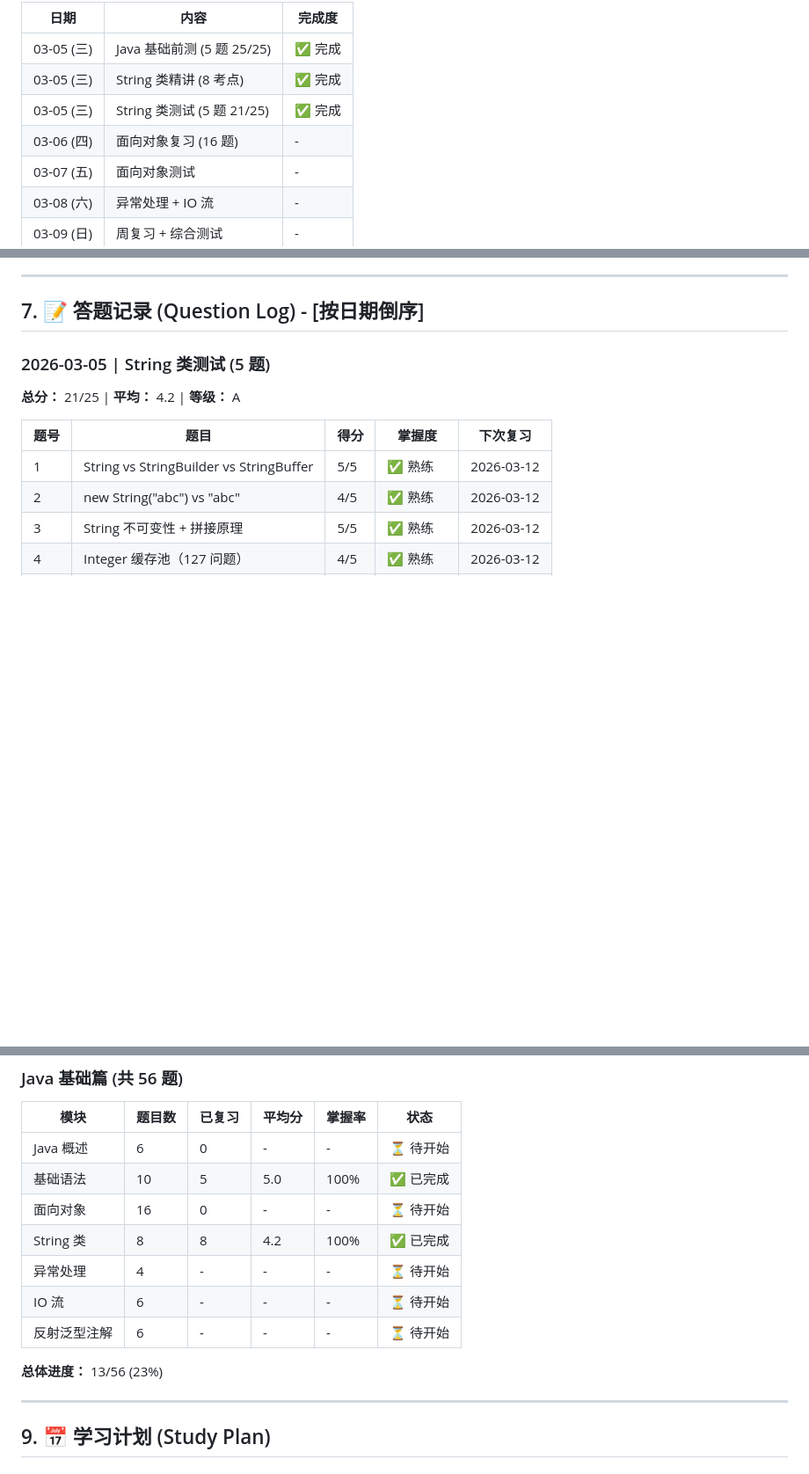
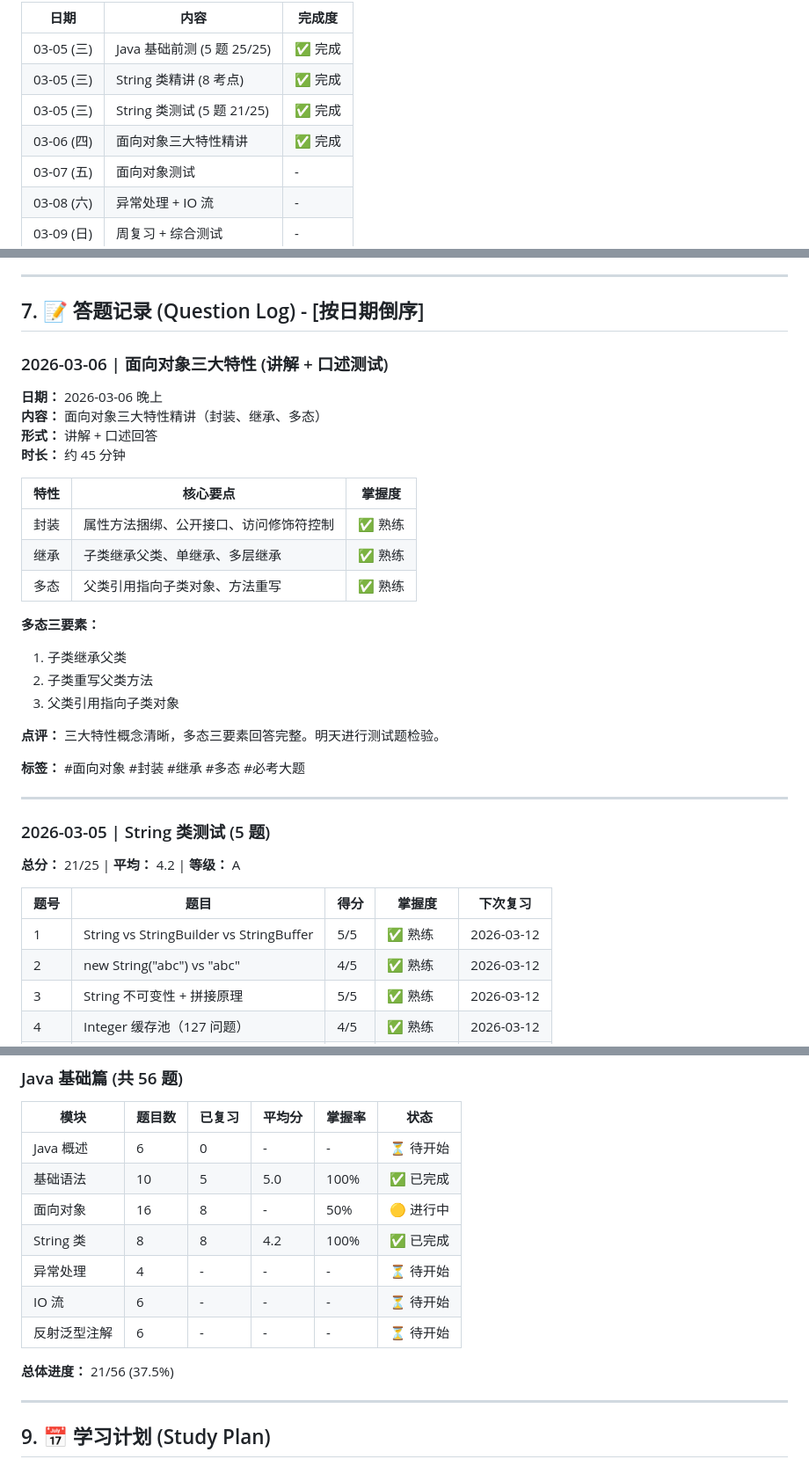
Before and after one commit to LemonTeaViTA/OpenClaw, a Markdown page: MEMORY.md, 3 parts joined by grey strips. Shown at 88% size. GitHub-like rendering; blank space fills up the shorter version.

```diff
--- a/MEMORY.md
+++ b/MEMORY.md
@@ -37,7 +37,7 @@
 | 03-05 (三) | Java 基础前测 (5 题 25/25) | ✅ 完成 |
 | 03-05 (三) | String 类精讲 (8 考点) | ✅ 完成 |
 | 03-05 (三) | String 类测试 (5 题 21/25) | ✅ 完成 |
-| 03-06 (四) | 面向对象复习 (16 题) | - |
+| 03-06 (四) | 面向对象三大特性精讲 | ✅ 完成 |
 | 03-07 (五) | 面向对象测试 | - |
 | 03-08 (六) | 异常处理 + IO 流 | - |
 | 03-09 (日) | 周复习 + 综合测试 | - |
@@ -69,6 +69,30 @@
 ---
 
 ## 7. 📝 答题记录 (Question Log) - [按日期倒序]
+
+### 2026-03-06 | 面向对象三大特性 (讲解 + 口述测试)
+
+**日期：** 2026-03-06 晚上
+**内容：** 面向对象三大特性精讲（封装、继承、多态）
+**形式：** 讲解 + 口述回答
+**时长：** 约 45 分钟
+
+| 特性 | 核心要点 | 掌握度 |
+|------|----------|--------|
+| 封装 | 属性方法捆绑、公开接口、访问修饰符控制 | ✅ 熟练 |
+| 继承 | 子类继承父类、单继承、多层继承 | ✅ 熟练 |
+| 多态 | 父类引用指向子类对象、方法重写 | ✅ 熟练 |
+
+**多态三要素：**
+1. 子类继承父类
+2. 子类重写父类方法
+3. 父类引用指向子类对象
+
+**点评：** 三大特性概念清晰，多态三要素回答完整。明天进行测试题检验。
+
+**标签：** #面向对象 #封装 #继承 #多态 #必考大题
+
+---
 
 ### 2026-03-05 | String 类测试 (5 题)
 
@@ -110,13 +134,13 @@
 |------|--------|--------|--------|--------|------|
 | Java 概述 | 6 | 0 | - | - | ⏳ 待开始 |
 | 基础语法 | 10 | 5 | 5.0 | 100% | ✅ 已完成 |
-| 面向对象 | 16 | 0 | - | - | ⏳ 待开始 |
+| 面向对象 | 16 | 8 | - | 50% | 🟡 进行中 |
 | String 类 | 8 | 8 | 4.2 | 100% | ✅ 已完成 |
 | 异常处理 | 4 | - | - | - | ⏳ 待开始 |
 | IO 流 | 6 | - | - | - | ⏳ 待开始 |
 | 反射泛型注解 | 6 | - | - | - | ⏳ 待开始 |
 
-**总体进度：** 13/56 (23%)
+**总体进度：** 21/56 (37.5%)
 
 ---
 
```
Also changed, not shown: memory/2026-03-06.md (added, +62 -0 lines), memory/daily-reports/2026-03-06.md (added, +69 -0 lines).
